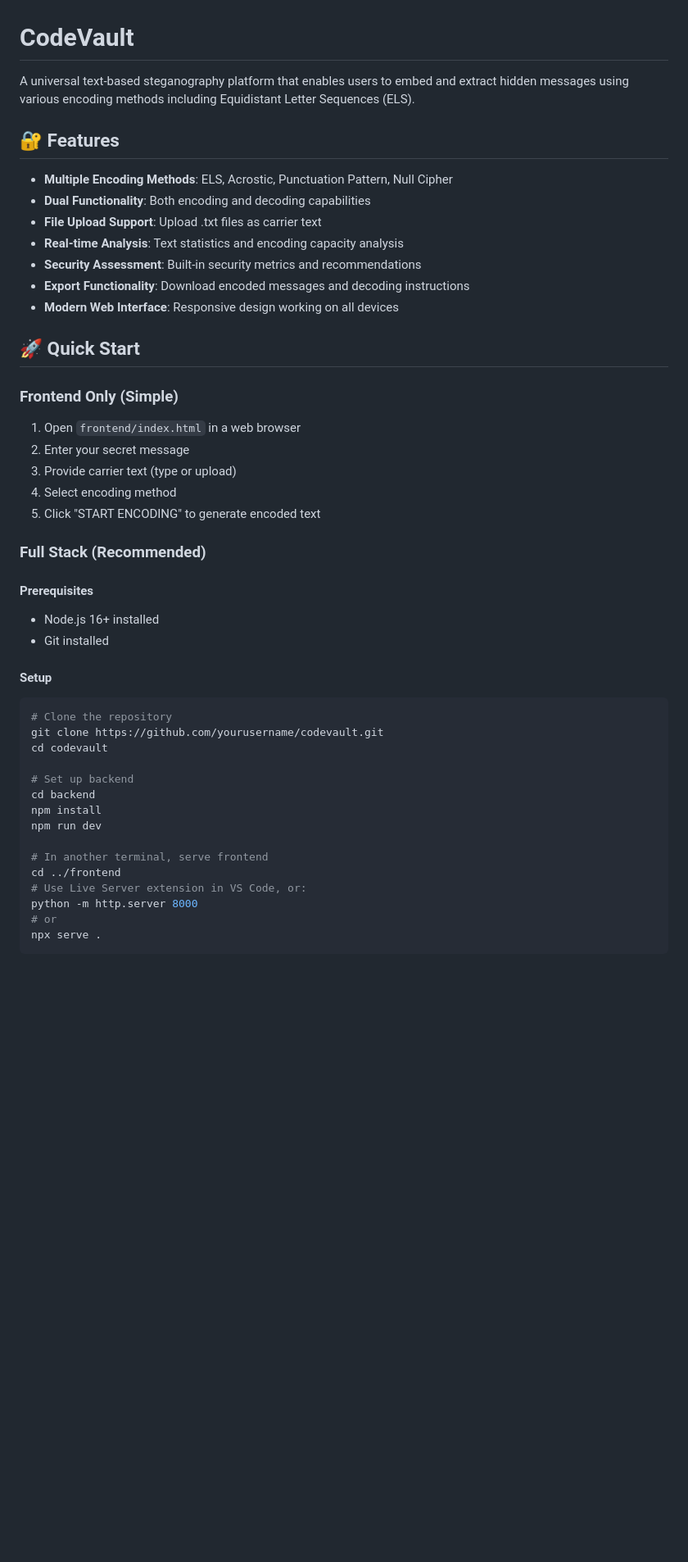
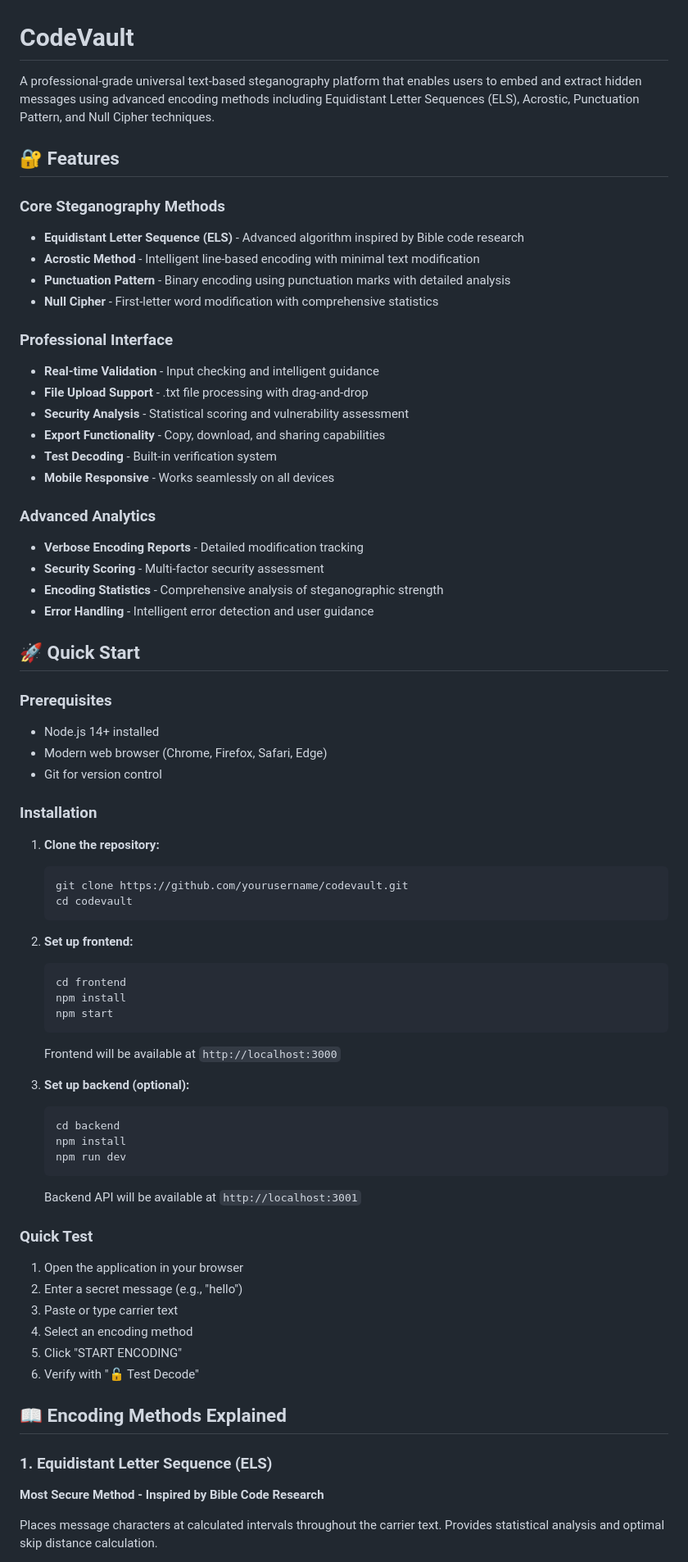
Before and after one commit to zaegomi/CodeVault, a Markdown page: README.md, the part around one of its changes. Shown at 82% size. GitHub-like rendering; blank space fills up the shorter version.

````diff
--- a/README.md
+++ b/README.md
@@ -1,46 +1,72 @@
 # CodeVault
 
-A universal text-based steganography platform that enables users to embed and extract hidden messages using various encoding methods including Equidistant Letter Sequences (ELS).
+A professional-grade universal text-based steganography platform that enables users to embed and extract hidden messages using advanced encoding methods including Equidistant Letter Sequences (ELS), Acrostic, Punctuation Pattern, and Null Cipher techniques.
 
 ## 🔐 Features
 
-- **Multiple Encoding Methods**: ELS, Acrostic, Punctuation Pattern, Null Cipher
-- **Dual Functionality**: Both encoding and decoding capabilities
-- **File Upload Support**: Upload .txt files as carrier text
-- **Real-time Analysis**: Text statistics and encoding capacity analysis
-- **Security Assessment**: Built-in security metrics and recommendations
-- **Export Functionality**: Download encoded messages and decoding instructions
-- **Modern Web Interface**: Responsive design working on all devices
+### **Core Steganography Methods**
+- **Equidistant Letter Sequence (ELS)** - Advanced algorithm inspired by Bible code research
+- **Acrostic Method** - Intelligent line-based encoding with minimal text modification
+- **Punctuation Pattern** - Binary encoding using punctuation marks with detailed analysis
+- **Null Cipher** - First-letter word modification with comprehensive statistics
+
+### **Professional Interface**
+- **Real-time Validation** - Input checking and intelligent guidance
+- **File Upload Support** - .txt file processing with drag-and-drop
+- **Security Analysis** - Statistical scoring and vulnerability assessment
+- **Export Functionality** - Copy, download, and sharing capabilities
+- **Test Decoding** - Built-in verification system
+- **Mobile Responsive** - Works seamlessly on all devices
+
+### **Advanced Analytics**
+- **Verbose Encoding Reports** - Detailed modification tracking
+- **Security Scoring** - Multi-factor security assessment
+- **Encoding Statistics** - Comprehensive analysis of steganographic strength
+- **Error Handling** - Intelligent error detection and user guidance
 
 ## 🚀 Quick Start
 
-### Frontend Only (Simple)
-1. Open `frontend/index.html` in a web browser
-2. Enter your secret message
-3. Provide carrier text (type or upload)
-4. Select encoding method
-5. Click "START ENCODING" to generate encoded text
+### **Prerequisites**
+- Node.js 14+ installed
+- Modern web browser (Chrome, Firefox, Safari, Edge)
+- Git for version control
 
-### Full Stack (Recommended)
+### **Installation**
 
-#### Prerequisites
-- Node.js 16+ installed
-- Git installed
+1. **Clone the repository:**
+   ```bash
+   git clone https://github.com/yourusername/codevault.git
+   cd codevault
+   ```
 
-#### Setup
-```bash
-# Clone the repository
-git clone https://github.com/yourusername/codevault.git
-cd codevault
+2. **Set up frontend:**
+   ```bash
+   cd frontend
+   npm install
+   npm start
+   ```
+   Frontend will be available at `http://localhost:3000`
 
-# Set up backend
-cd backend
-npm install
-npm run dev
+3. **Set up backend (optional):**
+   ```bash
+   cd backend
+   npm install
+   npm run dev
+   ```
+   Backend API will be available at `http://localhost:3001`
 
-# In another terminal, serve frontend
-cd ../frontend
-# Use Live Server extension in VS Code, or:
-python -m http.server 8000
-# or
-npx serve .
+### **Quick Test**
+1. Open the application in your browser
+2. Enter a secret message (e.g., "hello")
+3. Paste or type carrier text
+4. Select an encoding method
+5. Click "START ENCODING"
+6. Verify with "🔓 Test Decode"
+
+## 📖 Encoding Methods Explained
+
+### **1. Equidistant Letter Sequence (ELS)**
+**Most Secure Method - Inspired by Bible Code Research**
+
+Places message characters at calculated intervals throughout the carrier text. Provides statistical analysis and optimal skip distance calculation.
+
````
Also changed, not shown: other parts of README.md (+207 -135 lines).
